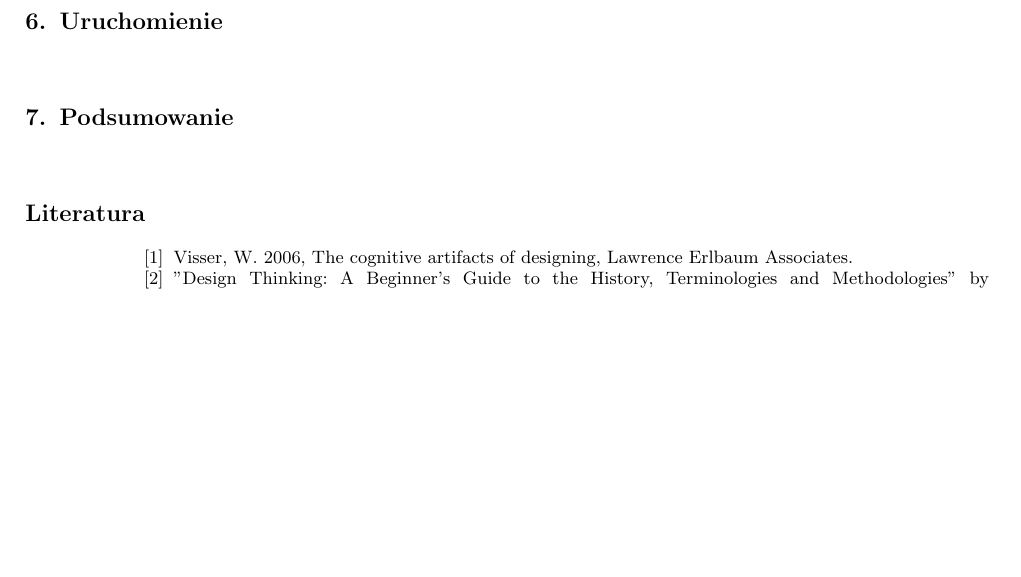
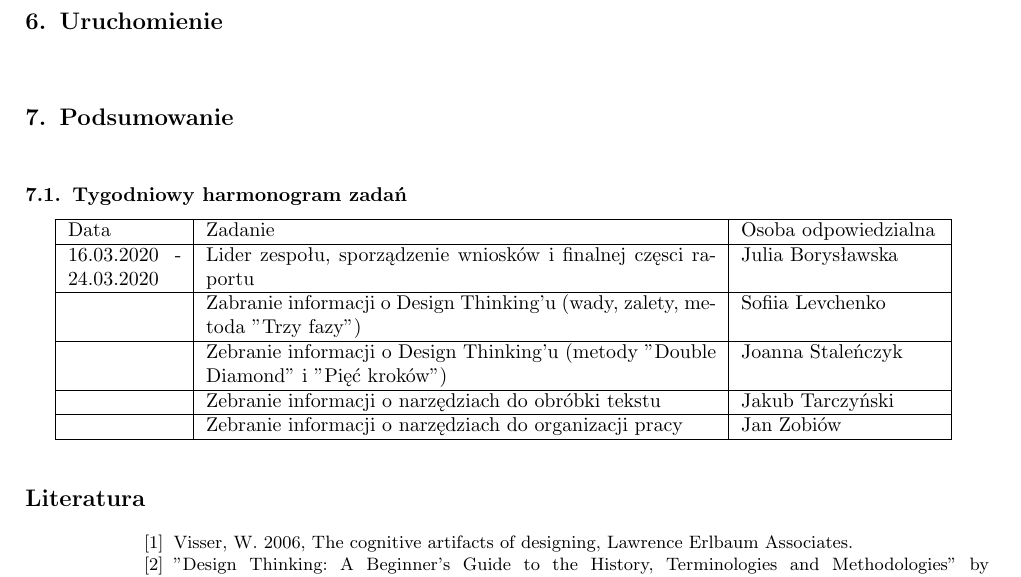
Before and after one commit to Jognn/SYCYF_Projekt, a LaTeX document (Raporty/Raport.tex): part of page 8 of 8, cut so that both start at the same text, the shorter picture padded with empty space. Compiled offline with pdfLaTeX.

Commit message:
FINAL RAPORT ETAP 1

```diff
--- a/Raporty/Raport.tex
+++ b/Raporty/Raport.tex
@@ -417,6 +417,29 @@ Dzięki aplikacji \textbf{Trello} nasza praca pozostanie odpowiednio skoordynowa
 \section{Podsumowanie}
 \label{sec:podsumowanie}
 
+\subsection{Tygodniowy harmonogram zadań}
+
+
+
+\begin{tabular}{|p{2cm}|p{9cm}|p{3.5cm}|} \hline
+Data & Zadanie & Osoba odpowiedzialna \\
+\hline
+16.03.2020 - 24.03.2020 & Lider zespołu, sporządzenie wniosków  i finalnej częsci raportu & Julia Borysławska \\
+\hline
+ & Zabranie informacji o Design Thinking'u (wady, zalety, metoda "Trzy fazy") & Sofiia Levchenko\\
+\hline
+& Zebranie informacji o Design Thinking'u (metody "Double Diamond" i "Pięć kroków") & Joanna Staleńczyk \\
+\hline
+& Zebranie informacji o narzędziach do obróbki tekstu & Jakub Tarczyński \\
+\hline
+& Zebranie informacji o narzędziach do organizacji pracy  & Jan Zobiów \\
+
+\hline
+
+\end{tabular}
+
+
+
 
 
 \bibliographystyle{plabbrv} % plplain plabbrv plalpha
```
